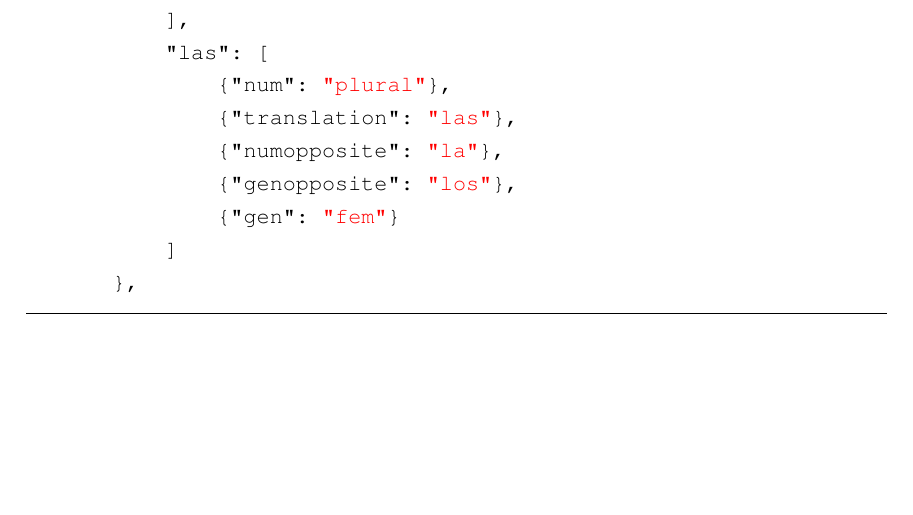
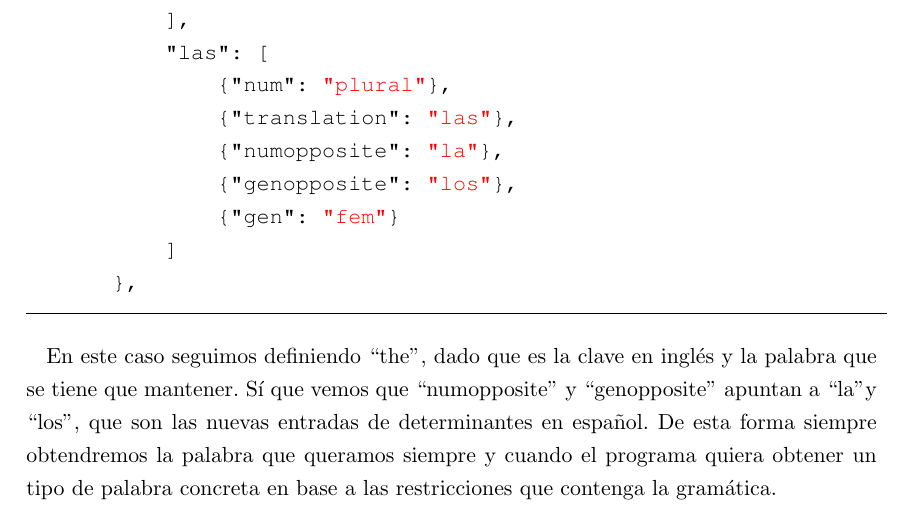
Before and after one commit to dpenas/roomsgamedoc, a LaTeX thesis (pfc.tex, which reads 070_desarrollo.tex): part of page 71 of 77, cut so that both start at the same text, the shorter picture padded with empty space. The pictures show the PDF file pfc.pdf that the author committed with the source.

Commit message:
Finished the grammar explanation on the JSON level

```diff
--- a/070_desarrollo.tex
+++ b/070_desarrollo.tex
@@ -167,3 +167,5 @@ Con los determinantes en inglés no hay mucho cambio, pero en español sí que e
         ]
     },
 \end{lstlisting}
+
+En este caso seguimos definiendo ``the'', dado que es la clave en inglés y la palabra que se tiene que mantener. Sí que vemos que ``numopposite'' y ``genopposite'' apuntan a ``la''y ``los'', que son las nuevas entradas de determinantes en español. De esta forma siempre obtendremos la palabra que queramos siempre y cuando el programa quiera obtener un tipo de palabra concreta en base a las restricciones que contenga la gramática.
```
Also changed, not shown: pfc.pdf, 1 other file.
